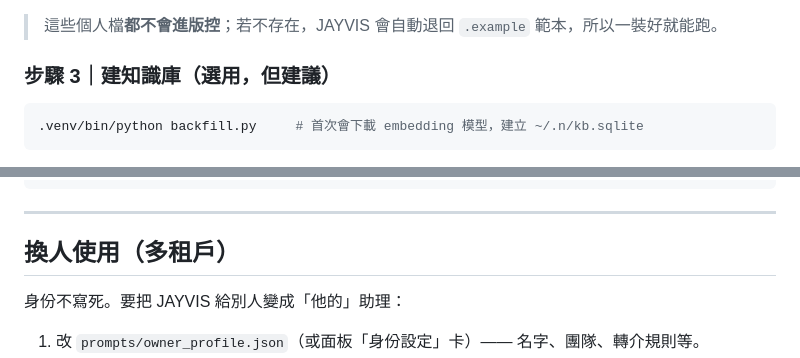
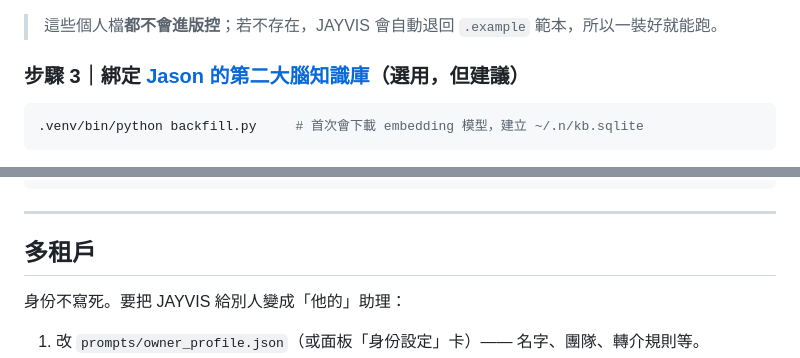
Before and after one commit to Jasonli1991/jayvis, a Markdown page: README.md, 2 parts joined by grey strips. Drawn GitHub-style.

````diff
--- a/README.md
+++ b/README.md
@@ -119,7 +119,7 @@ cp .env.example .env          # 之後填金鑰（見「設定詳解」）
 
 > 這些個人檔**都不會進版控**；若不存在，JAYVIS 會自動退回 `.example` 範本，所以一裝好就能跑。
 
-### 步驟 3｜建知識庫（選用，但建議）
+### 步驟 3｜綁定 [Jason 的第二大腦知識庫](#https://github.com/Jasonli1991/Another_Me_Architecture)（選用，但建議）
 
 ```bash
 .venv/bin/python backfill.py     # 首次會下載 embedding 模型，建立 ~/.n/kb.sqlite
@@ -363,7 +363,7 @@ jayvis/
 
 ---
 
-## 換人使用（多租戶）
+## 多租戶
 
 身份不寫死。要把 JAYVIS 給別人變成「他的」助理：
 
````
Also changed, not shown: other parts of README.md (+7 -7 lines).
